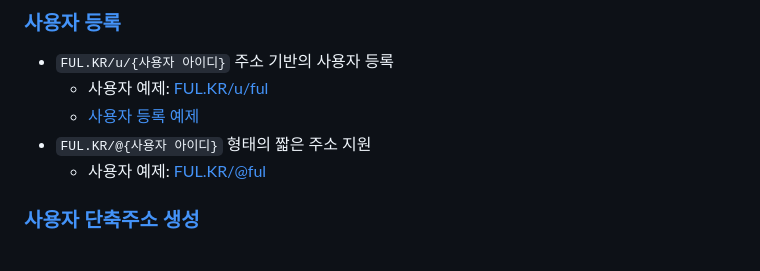
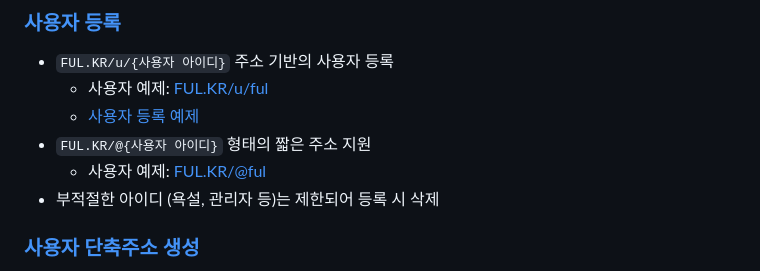
Before and after one commit to OUS-KR/FUL.KR, a Markdown page: README.md, the part around the change. GitHub-like rendering.

```diff
--- a/README.md
+++ b/README.md
@@ -9,6 +9,7 @@
   - [사용자 등록 예제](https://github.com/OUS-KR/FUL.KR/issues/1)
 - `FUL.KR/@{사용자 아이디}` 형태의 짧은 주소 지원
   - 사용자 예제: [FUL.KR/@ful](https://ful.kr/@ful)
+- 부적절한 아이디 (욕설, 관리자 등)는 제한되어 등록 시 삭제
 
 ### [사용자 단축주소 생성](https://github.com/OUS-KR/FUL.KR/issues/new?template=02-user-short-url-register-by-issue.yml)
 
```
